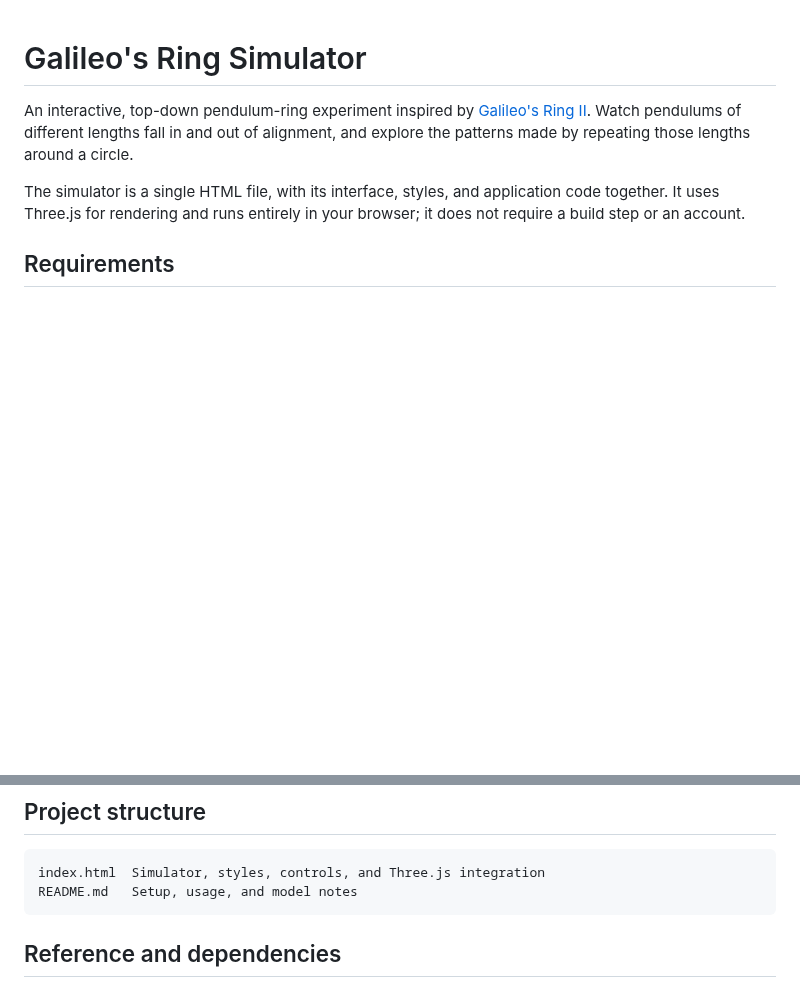
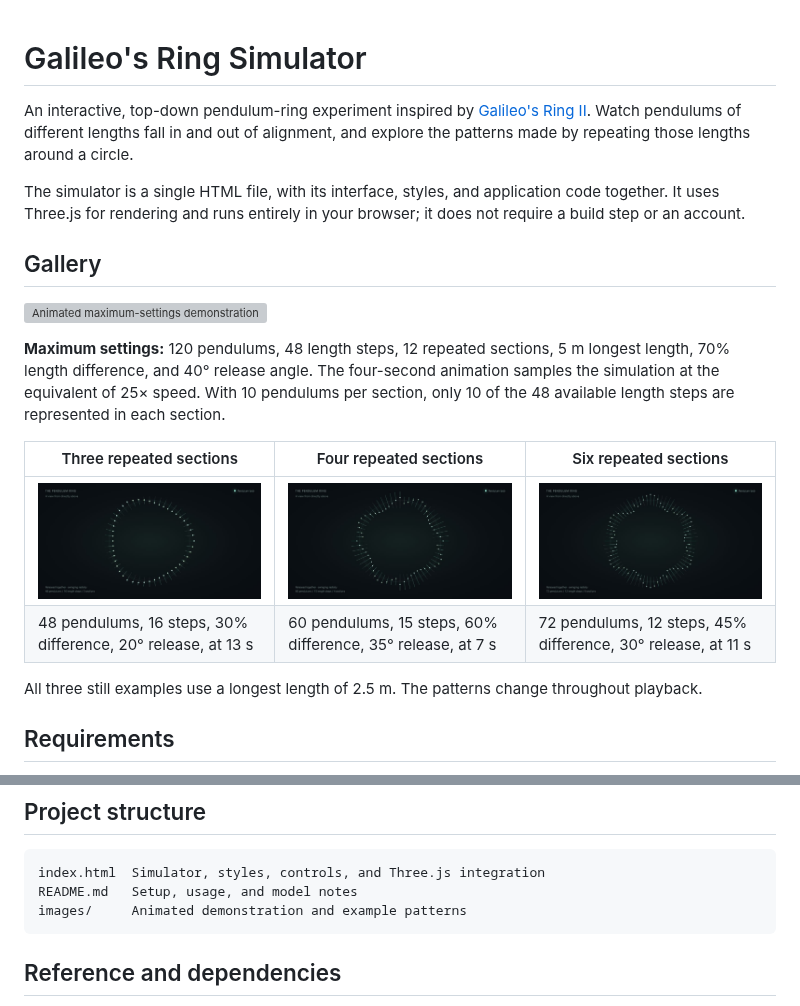
Before and after one commit to kingrebelf/Galileos-Ring-simulator, a Markdown page: README.md, 2 parts joined by grey strips. Drawn GitHub-style; pictures changed too: images/fourfold.png (added), images/sixfold.png (added), images/threefold.png (added); blank space fills up the shorter version; grey boxes are pictures that could not be loaded.

Commit message:
Add animation and pattern gallery

````diff
--- a/README.md
+++ b/README.md
@@ -3,6 +3,19 @@
 An interactive, top-down pendulum-ring experiment inspired by [Galileo's Ring II](https://www.youtube.com/shorts/l1rYPY-dCAk). Watch pendulums of different lengths fall in and out of alignment, and explore the patterns made by repeating those lengths around a circle.
 
 The simulator is a single HTML file, with its interface, styles, and application code together. It uses Three.js for rendering and runs entirely in your browser; it does not require a build step or an account.
+
+## Gallery
+
+![Animated maximum-settings demonstration](images/maximum-settings.gif)
+
+**Maximum settings:** 120 pendulums, 48 length steps, 12 repeated sections, 5 m longest length, 70% length difference, and 40° release angle. The four-second animation samples the simulation at the equivalent of 25× speed. With 10 pendulums per section, only 10 of the 48 available length steps are represented in each section.
+
+| Three repeated sections | Four repeated sections | Six repeated sections |
+| --- | --- | --- |
+| ![Three-section pattern](images/threefold.png) | ![Four-section pattern](images/fourfold.png) | ![Six-section pattern](images/sixfold.png) |
+| 48 pendulums, 16 steps, 30% difference, 20° release, at 13 s | 60 pendulums, 15 steps, 60% difference, 35° release, at 7 s | 72 pendulums, 12 steps, 45% difference, 30° release, at 11 s |
+
+All three still examples use a longest length of 2.5 m. The patterns change throughout playback.
 
 ## Requirements
 
@@ -92,6 +105,7 @@ This is a visualization, not a precision physics tool: the small-angle approxima
 ```text
 index.html  Simulator, styles, controls, and Three.js integration
 README.md   Setup, usage, and model notes
+images/     Animated demonstration and example patterns
 ```
 
 ## Reference and dependencies
````
Also changed, not shown: 2 other files.
